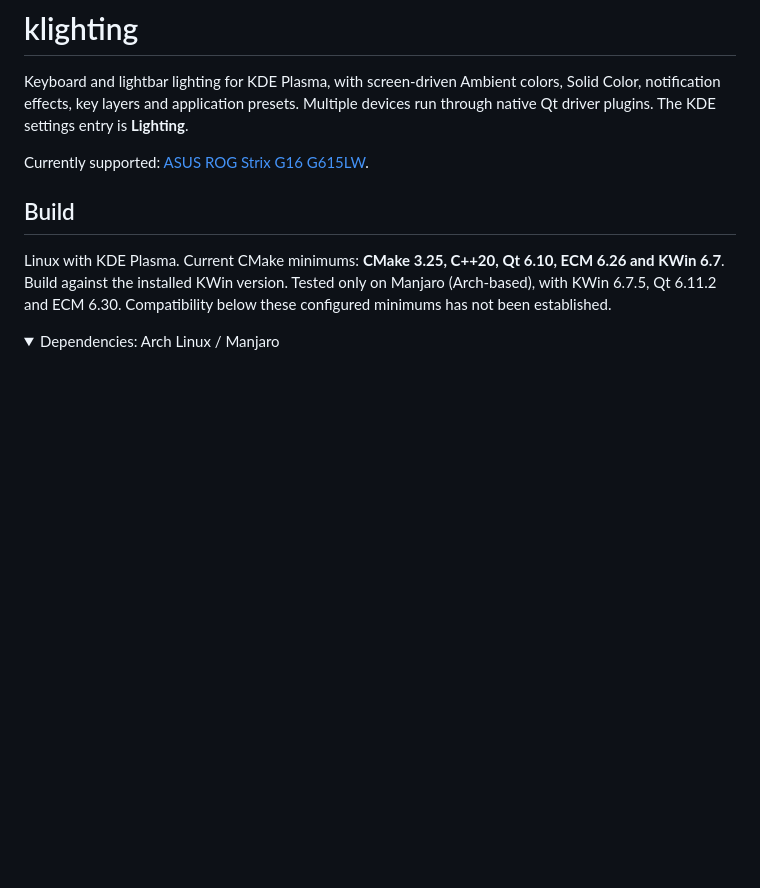
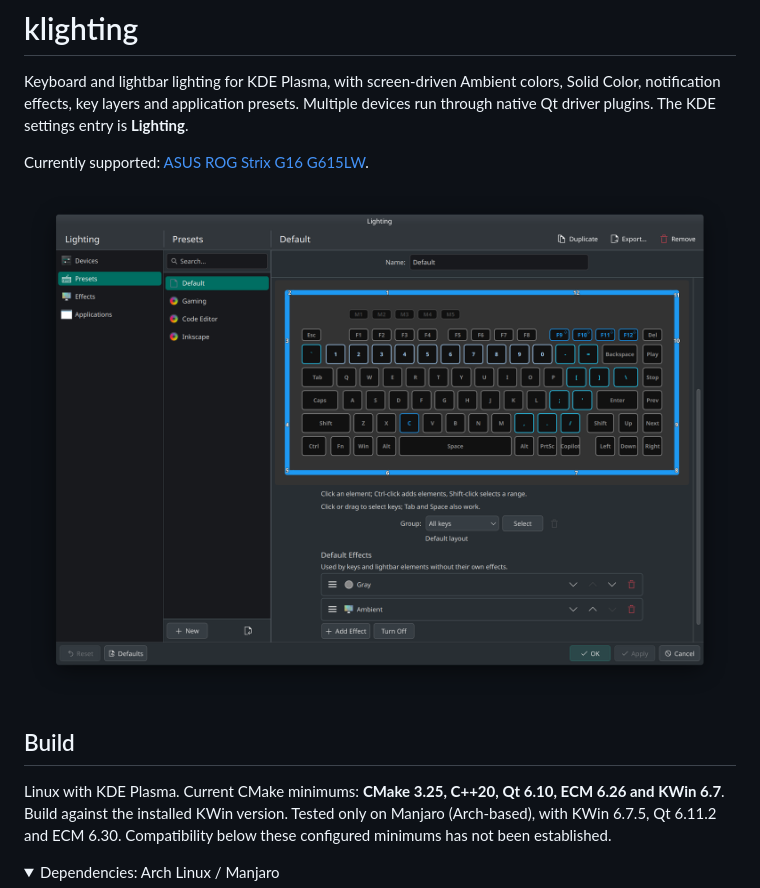
Before and after one commit to alltiptop/klighting, a Markdown page: README.md, the part around the change. Rendered like a GitHub page; pictures changed too: docs/screenshots/presets.png (added); folded sections open; blank space fills up the shorter version.

Commit message:
Add screenshots

```diff
--- a/README.md
+++ b/README.md
@@ -5,6 +5,8 @@ Solid Color, notification effects, key layers and application presets. Multiple
 devices run through native Qt driver plugins. The KDE settings entry is **Lighting**.
 
 Currently supported: [ASUS ROG Strix G16 G615LW](src/drivers/asus-g615lw/README.md).
+
+![Lighting preset editor with keyboard and lightbar preview](docs/screenshots/presets.png)
 
 ## Build
 
```
Also changed, not shown: docs/settings.md (+4 -0 lines), docs/screenshots/applications.png (added), docs/screenshots/effects.png (added), 1 other file.
